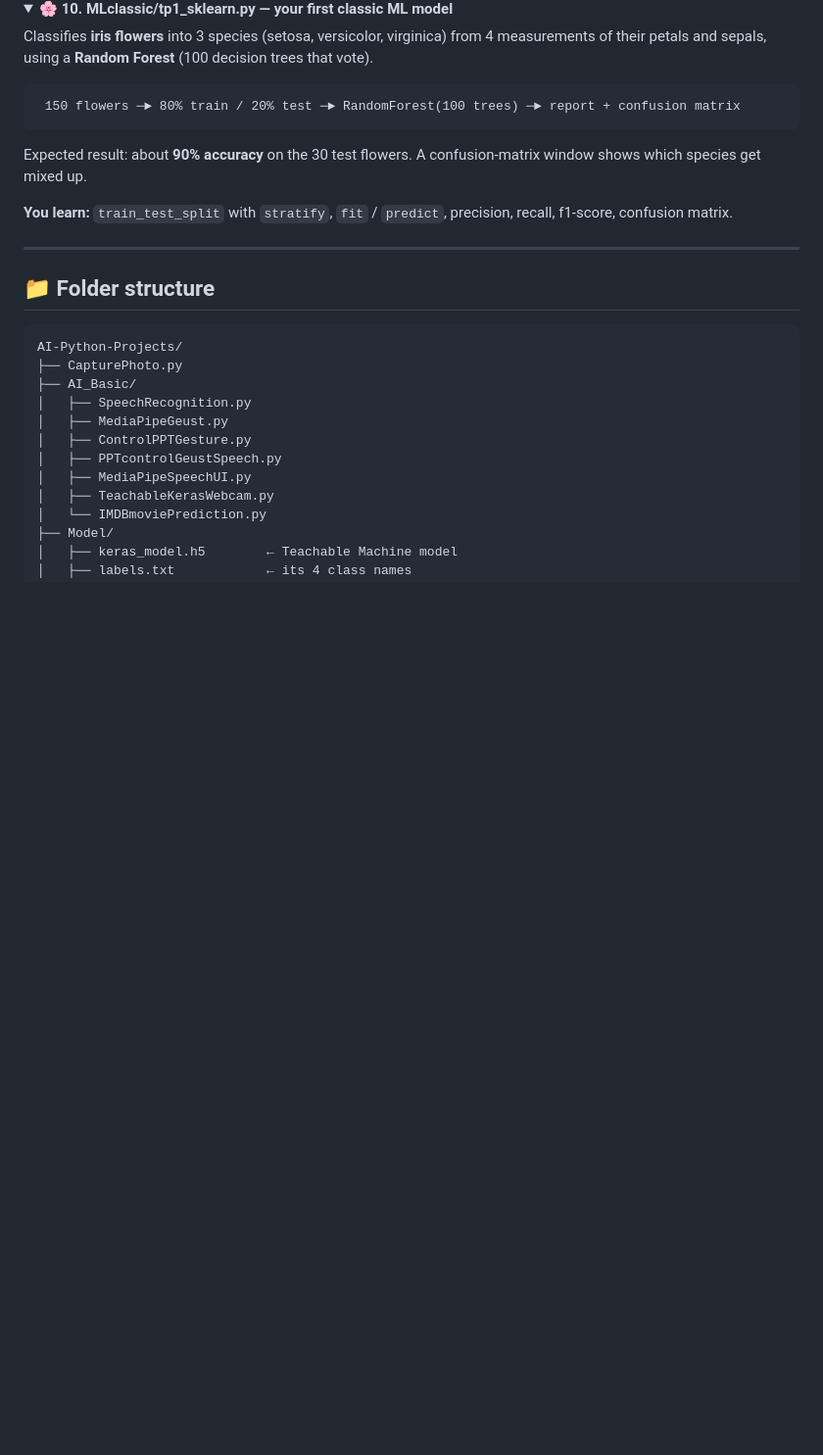
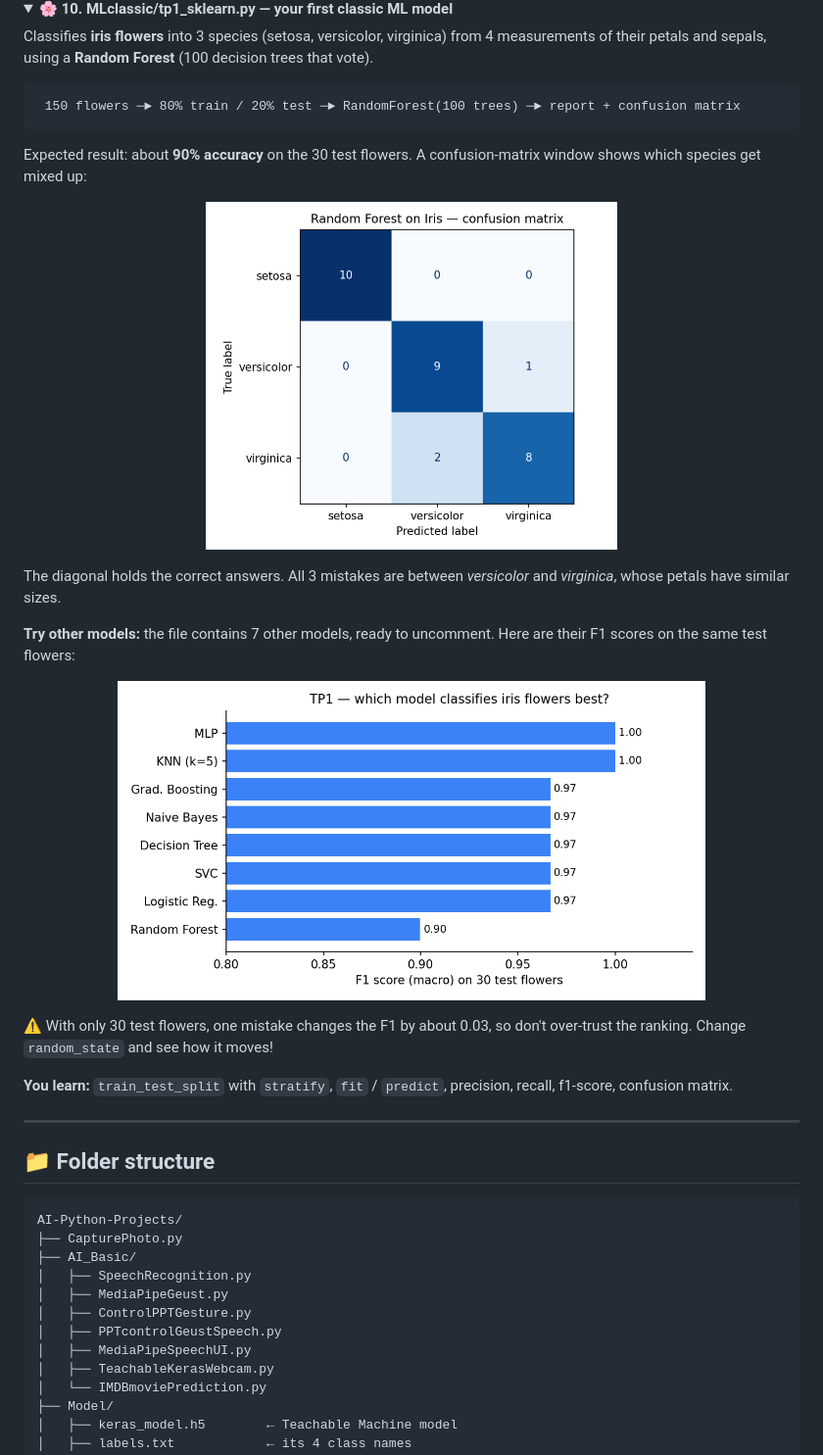
Before and after one commit to Venki-Sub/AI-Python-Projects, a Markdown page: README.md, the part around one of its changes. Shown at 98% size. GitHub-like rendering; pictures changed too: assets/tp1_confusion_matrix.png (added), assets/tp1_model_comparison.png (added); folded sections open; blank space fills up the shorter version.

Commit message:
README: add banner, MediaPipe hand diagram and TP1 charts
Co-Authored-By: Claude Opus 5.5 <noreply@anthropic.com>

````diff
--- a/README.md
+++ b/README.md
@@ -250,7 +242,17 @@ Classifies **iris flowers** into 3 species (setosa, versicolor, virginica) from
  150 flowers ─► 80% train / 20% test ─► RandomForest(100 trees) ─► report + confusion matrix
 ```
 
-Expected result: about **90% accuracy** on the 30 test flowers. A confusion-matrix window shows which species get mixed up.
+Expected result: about **90% accuracy** on the 30 test flowers. A confusion-matrix window shows which species get mixed up:
+
+<p align="center"><img src="assets/tp1_confusion_matrix.png" alt="Confusion matrix of the Random Forest" width="420"></p>
+
+The diagonal holds the correct answers. All 3 mistakes are between *versicolor* and *virginica*, whose petals have similar sizes.
+
+**Try other models:** the file contains 7 other models, ready to uncomment. Here are their F1 scores on the same test flowers:
+
+<p align="center"><img src="assets/tp1_model_comparison.png" alt="F1 score of 8 models on the Iris dataset" width="600"></p>
+
+⚠️ With only 30 test flowers, one mistake changes the F1 by about 0.03, so don't over-trust the ranking. Change `random_state` and see how it moves!
 
 **You learn:** `train_test_split` with `stratify`, `fit` / `predict`, precision, recall, f1-score, confusion matrix.
 
````
Also changed, not shown: other parts of README.md (+5 -13 lines), assets/hand_landmarks.png (added), 1 other file.
